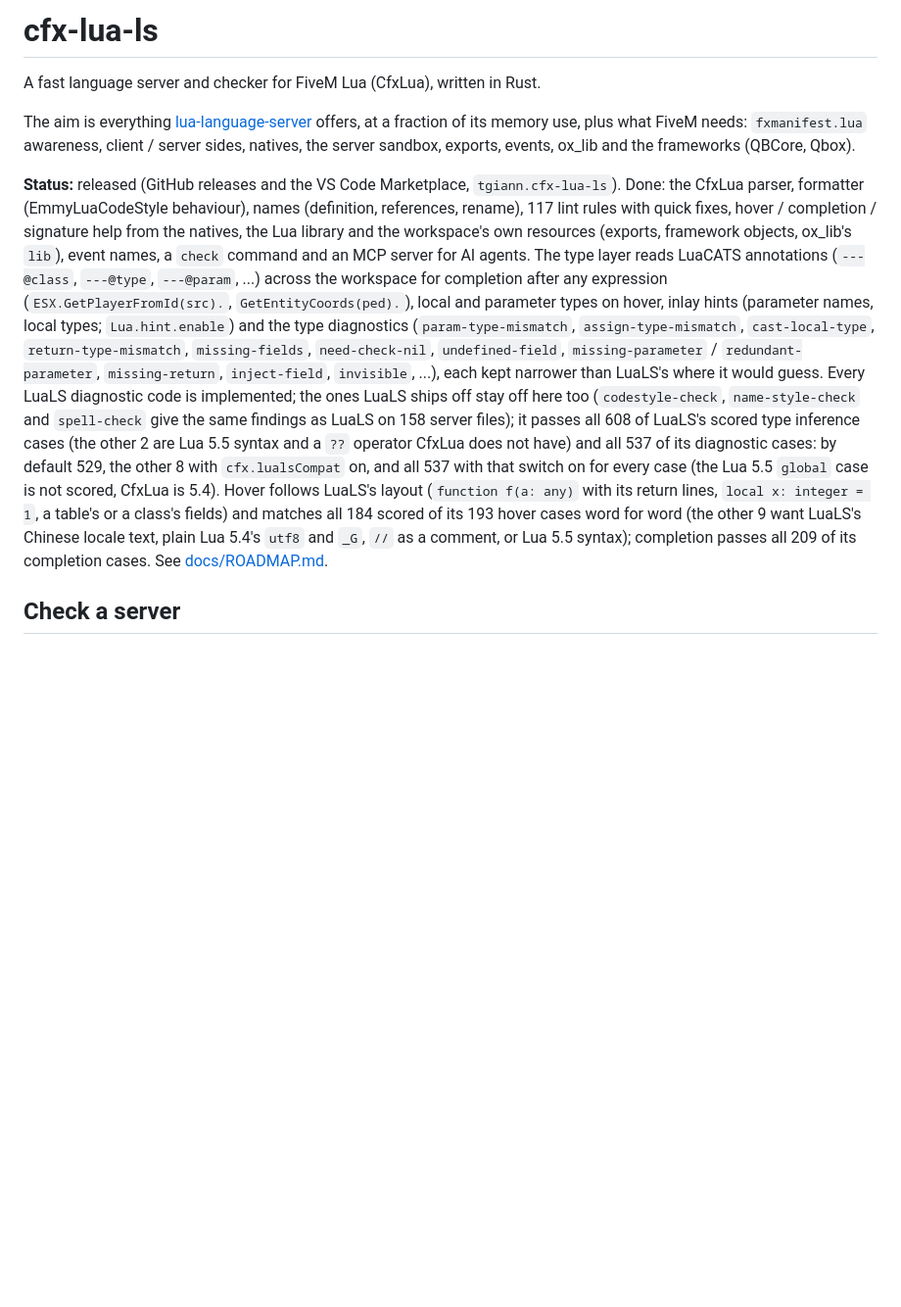
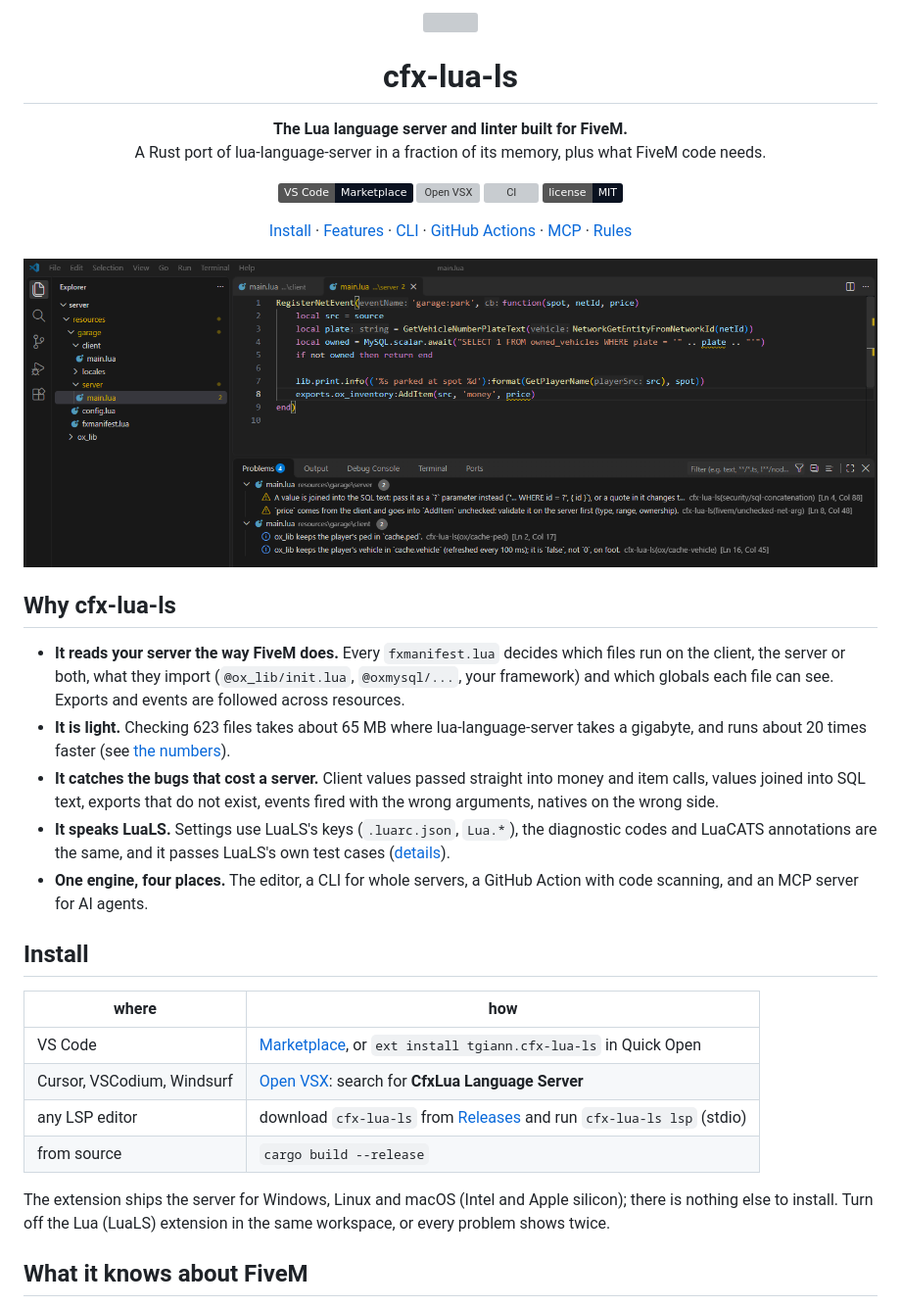
Before and after one commit to TGIANN/cfx-lua-ls, a Markdown page: README.md, the part around one of its changes. Shown at 98% size. Drawn GitHub-style; pictures changed too: docs/images/security.png (added); badges without logos; blank space fills up the shorter version; grey boxes are pictures that could not be loaded.

Commit message:
docs: rewrite the README around what the server does for FiveM, with screenshots and a LuaLS benchmark

```diff
--- a/README.md
+++ b/README.md
@@ -1,37 +1,62 @@
-# cfx-lua-ls
+<p align="center">
+  <img src="editors/vscode/images/icon.png" width="112" alt="">
+</p>
 
-A fast language server and checker for FiveM Lua (CfxLua), written in Rust.
+<h1 align="center">cfx-lua-ls</h1>
 
-The aim is everything [lua-language-server](https://github.com/LuaLS/lua-language-server)
-offers, at a fraction of its memory use, plus what FiveM needs: `fxmanifest.lua`
-awareness, client / server sides, natives, the server sandbox, exports, events,
-ox_lib and the frameworks (QBCore, Qbox).
+<p align="center">
+  <b>The Lua language server and linter built for FiveM.</b><br>
+  A Rust port of lua-language-server in a fraction of its memory, plus what FiveM code needs.
+</p>
 
-**Status:** released (GitHub releases and the VS Code Marketplace,
-`tgiann.cfx-lua-ls`). Done: the CfxLua parser, formatter
-(EmmyLuaCodeStyle behaviour), names (definition, references, rename), 117 lint
-rules with quick fixes, hover / completion / signature help from the natives, the
-Lua library and the workspace's own resources (exports, framework objects, ox_lib's
-`lib`), event names, a `check` command and an MCP server for AI agents. The type
-layer reads LuaCATS annotations (`---@class`, `---@type`, `---@param`, ...) across
-the workspace for completion after any expression (`ESX.GetPlayerFromId(src).`,
-`GetEntityCoords(ped).`), local and parameter types on hover, inlay hints
-(parameter names, local types; `Lua.hint.enable`) and the type diagnostics
-(`param-type-mismatch`, `assign-type-mismatch`, `cast-local-type`,
-`return-type-mismatch`, `missing-fields`, `need-check-nil`, `undefined-field`,
-`missing-parameter` / `redundant-parameter`, `missing-return`, `inject-field`,
-`invisible`, ...), each kept narrower than LuaLS's where it would guess. Every
-LuaLS diagnostic code is implemented; the ones LuaLS ships off stay off here
-too (`codestyle-check`, `name-style-check` and `spell-check` give the same
-findings as LuaLS on 158 server files); it passes all 608 of LuaLS's scored type inference cases (the other 2 are
-Lua 5.5 syntax and a `??` operator CfxLua does not have) and all 537 of its diagnostic
-cases: by default 529, the other 8 with `cfx.lualsCompat` on, and all 537 with
-that switch on for every case (the Lua 5.5 `global` case is not scored, CfxLua
-is 5.4). Hover follows LuaLS's layout (`function f(a: any)` with its return lines,
-`local x: integer = 1`, a table's or a class's fields) and matches all 184 scored
-of its 193 hover cases word for word (the other 9 want LuaLS's Chinese locale
-text, plain Lua 5.4's `utf8` and `_G`, `//` as a comment, or Lua 5.5 syntax);
-completion passes all 209 of its completion cases.
-See [docs/ROADMAP.md](docs/ROADMAP.md).
+<p align="center">
+  <a href="https://marketplace.visualstudio.com/items?itemName=tgiann.cfx-lua-ls"><img src="https://img.shields.io/badge/VS%20Code-Marketplace-0B1220?logo=visualstudiocode&logoColor=white" alt="VS Code Marketplace"></a>
+  <a href="https://open-vsx.org/extension/tgiann/cfx-lua-ls"><img src="https://img.shields.io/open-vsx/v/tgiann/cfx-lua-ls?label=Open%20VSX&color=0B1220" alt="Open VSX"></a>
+  <a href="https://github.com/TGIANN/cfx-lua-ls/actions/workflows/ci.yml"><img src="https://github.com/TGIANN/cfx-lua-ls/actions/workflows/ci.yml/badge.svg" alt="CI"></a>
+  <a href="LICENSE"><img src="https://img.shields.io/badge/license-MIT-0B1220" alt="MIT"></a>
+</p>
 
-## Check a server
+<p align="center">
+  <a href="#install">Install</a> ·
+  <a href="#what-it-knows-about-fivem">Features</a> ·
+  <a href="#check-a-whole-server">CLI</a> ·
+  <a href="#in-github-actions">GitHub Actions</a> ·
+  <a href="#for-ai-agents-mcp">MCP</a> ·
+  <a href="docs/RULES.md">Rules</a>
+</p>
+
+![A server event handler in VS Code: cfx-lua-ls flags a value joined into an SQL query and a client value passed to AddItem unchecked](docs/images/security.png)
+
+## Why cfx-lua-ls
+
+- **It reads your server the way FiveM does.** Every `fxmanifest.lua` decides
+  which files run on the client, the server or both, what they import
+  (`@ox_lib/init.lua`, `@oxmysql/...`, your framework) and which globals each
+  file can see. Exports and events are followed across resources.
+- **It is light.** Checking 623 files takes about 65 MB where
+  lua-language-server takes a gigabyte, and runs about 20 times faster
+  (see [the numbers](#speed-and-memory)).
+- **It catches the bugs that cost a server.** Client values passed straight
+  into money and item calls, values joined into SQL text, exports that do not
+  exist, events fired with the wrong arguments, natives on the wrong side.
+- **It speaks LuaLS.** Settings use LuaLS's keys (`.luarc.json`, `Lua.*`),
+  the diagnostic codes and LuaCATS annotations are the same, and it passes
+  LuaLS's own test cases ([details](#luals-compatibility)).
+- **One engine, four places.** The editor, a CLI for whole servers, a GitHub
+  Action with code scanning, and an MCP server for AI agents.
+
+## Install
+
+| where | how |
+|---|---|
+| VS Code | [Marketplace](https://marketplace.visualstudio.com/items?itemName=tgiann.cfx-lua-ls), or `ext install tgiann.cfx-lua-ls` in Quick Open |
+| Cursor, VSCodium, Windsurf | [Open VSX](https://open-vsx.org/extension/tgiann/cfx-lua-ls): search for **CfxLua Language Server** |
+| any LSP editor | download `cfx-lua-ls` from [Releases](https://github.com/TGIANN/cfx-lua-ls/releases) and run `cfx-lua-ls lsp` (stdio) |
+| from source | `cargo build --release` |
+
+The extension ships the server for Windows, Linux and macOS (Intel and Apple
+silicon); there is nothing else to install. Turn off the Lua (LuaLS) extension
+in the same workspace, or every problem shows twice.
+
+## What it knows about FiveM
+
```
Also changed, not shown: other parts of README.md (+123 -76 lines), docs/CONFIGURATION.md (added, +65 -0 lines), docs/images/completion.png (added), docs/images/quick-fix.png (added).
